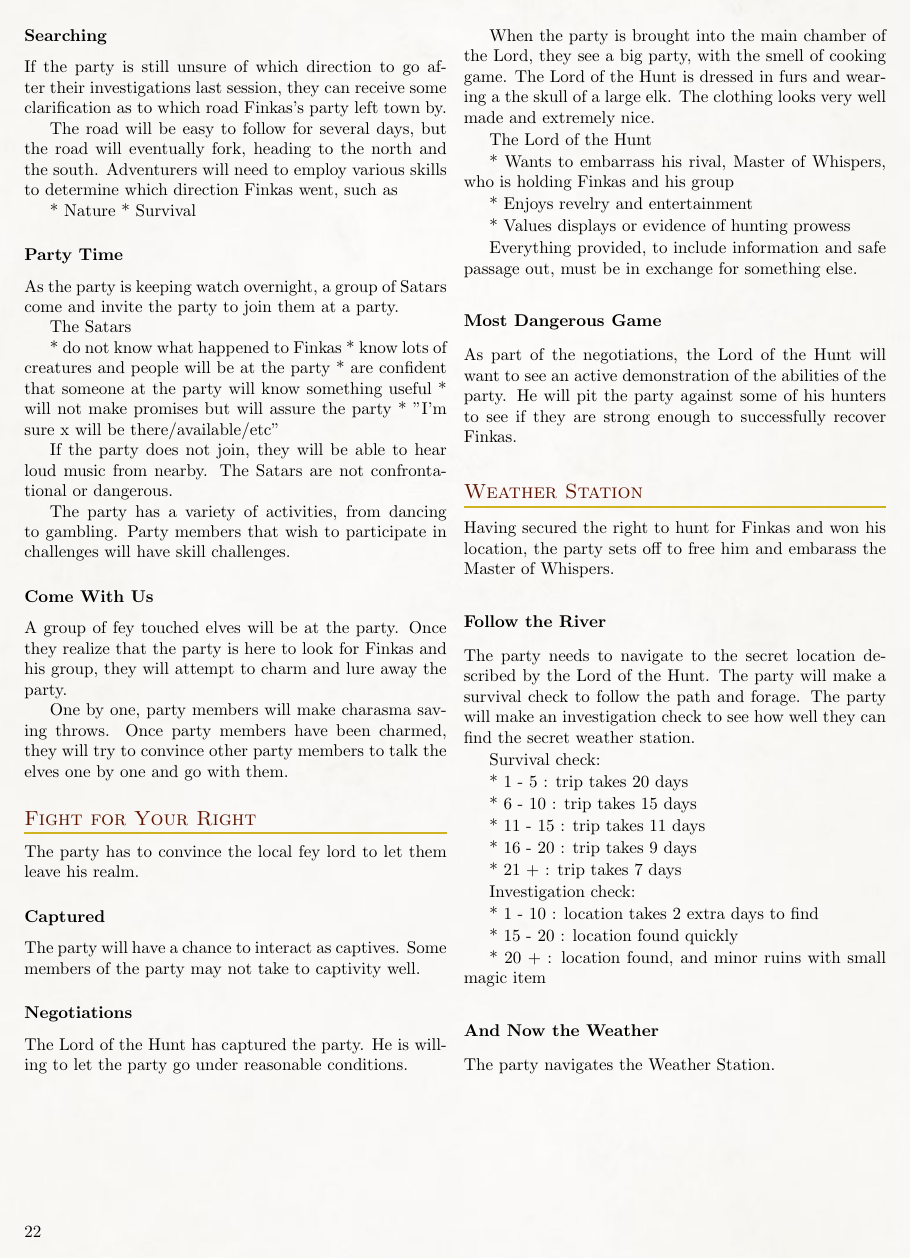
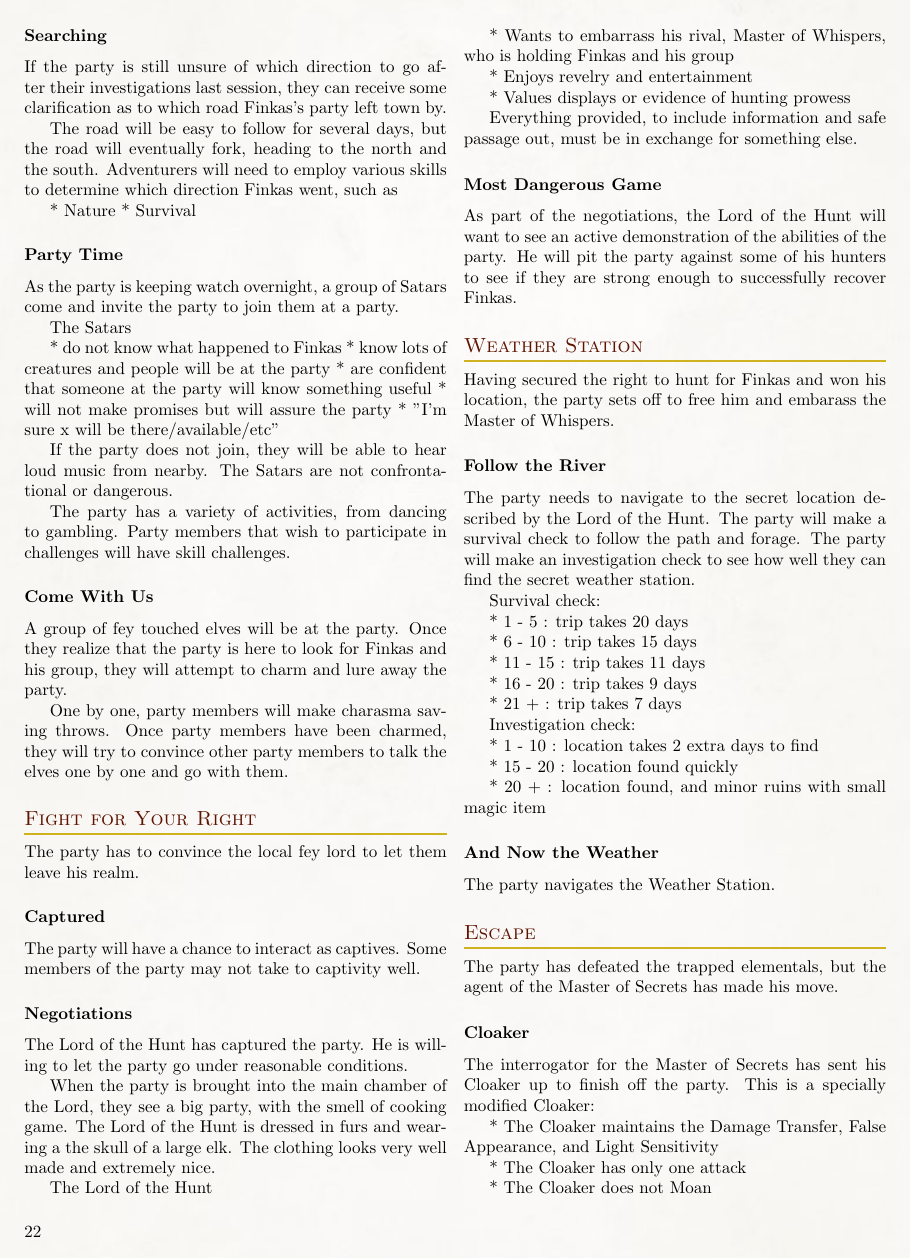
Before and after one commit to Eudicods/Theaceae, a LaTeX book (source/Module.tex, which reads source/5-Campaign/1-TealeafSon/7-0-Escape.tex, source/5-Campaign/1-TealeafSon/7-1-Cloaker.tex, source/5-Campaign/1-TealeafSon/TealeafSon.tex): page 22 of 22 before the commit and page 22 of 23 after it. Compiled offline with pdfLaTeX.

Commit message:
session 7

```diff
--- /dev/null
+++ b/source/5-Campaign/1-TealeafSon/7-0-Escape.tex
@@ -0,0 +1 @@
+The party has defeated the trapped elementals, but the agent of the Master of Secrets has made his move.
--- /dev/null
+++ b/source/5-Campaign/1-TealeafSon/7-1-Cloaker.tex
@@ -0,0 +1,14 @@
+The interrogator for the Master of Secrets has sent his Cloaker up to finish off the party.
+This is a specially modified Cloaker:
+
+* The Cloaker maintains the Damage Transfer, False Appearance, and Light Sensitivity
+
+* The Cloaker has only one attack
+
+* The Cloaker does not Moan
+
+* The Cloaker does not have Phantasms
+
+* The Cloaker has telepathy
+
+* The Cloaker can cast sleep on the target it has grappled
--- a/source/5-Campaign/1-TealeafSon/TealeafSon.tex
+++ b/source/5-Campaign/1-TealeafSon/TealeafSon.tex
@@ -65,3 +65,11 @@
 
 \subsubsection{And Now the Weather}
 \input{5-Campaign/1-TealeafSon/6-2-TheWeather}
+
+\subsection{Escape}
+\input{5-Campaign/1-TealeafSon/7-0-Escape}
+
+\subsubsection{Cloaker}
+\input{5-Campaign/1-TealeafSon/7-1-Cloaker}
+
+\subsubsection{The Interrogator}
```
Also changed, not shown: source/5-Campaign/1-TealeafSon/7-2-Interrogator.tex (added, +12 -0 lines), source/5-Campaign/1-TealeafSon/7-3-SecretPlace.tex (added, +2 -0 lines), source/Module.pdf, source/5-Campaign/1-TealeafSon/TealeafSon.tex (4 more changed lines), 1 other file.
